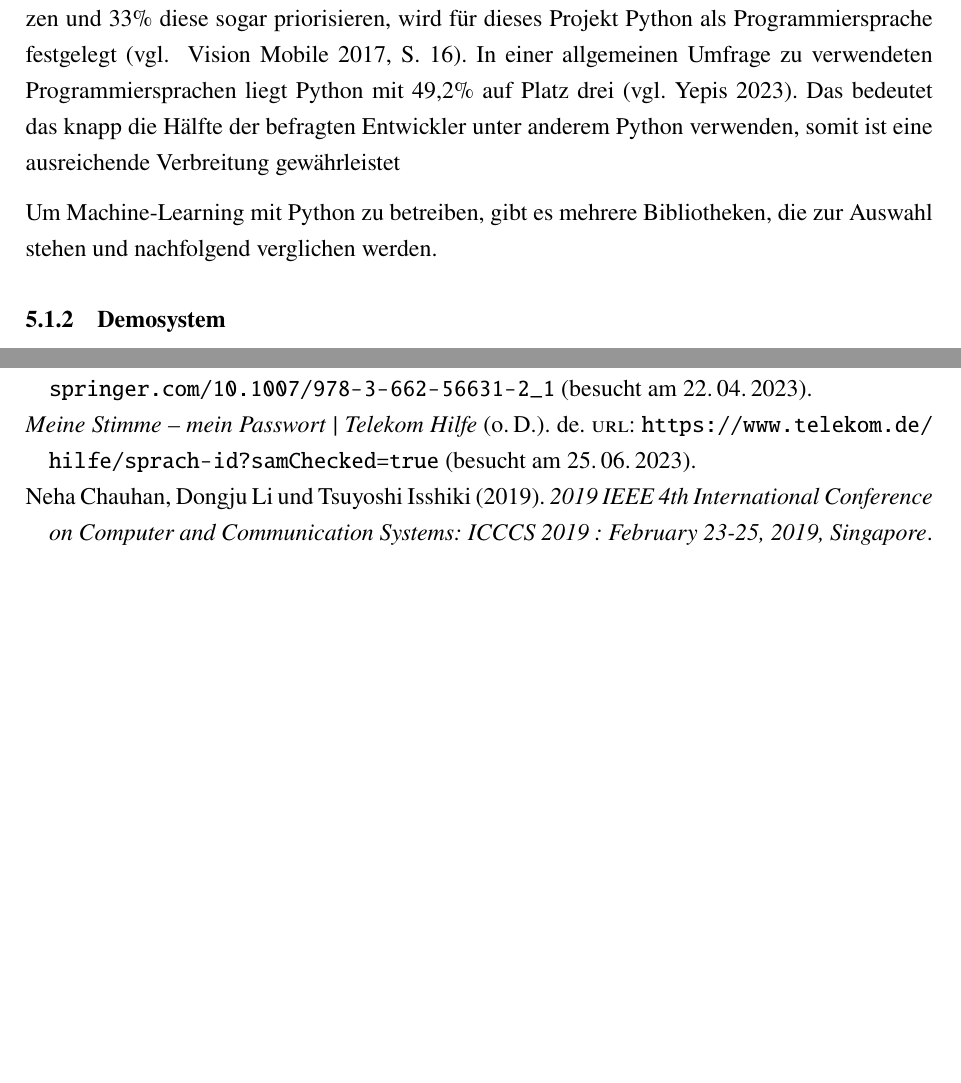
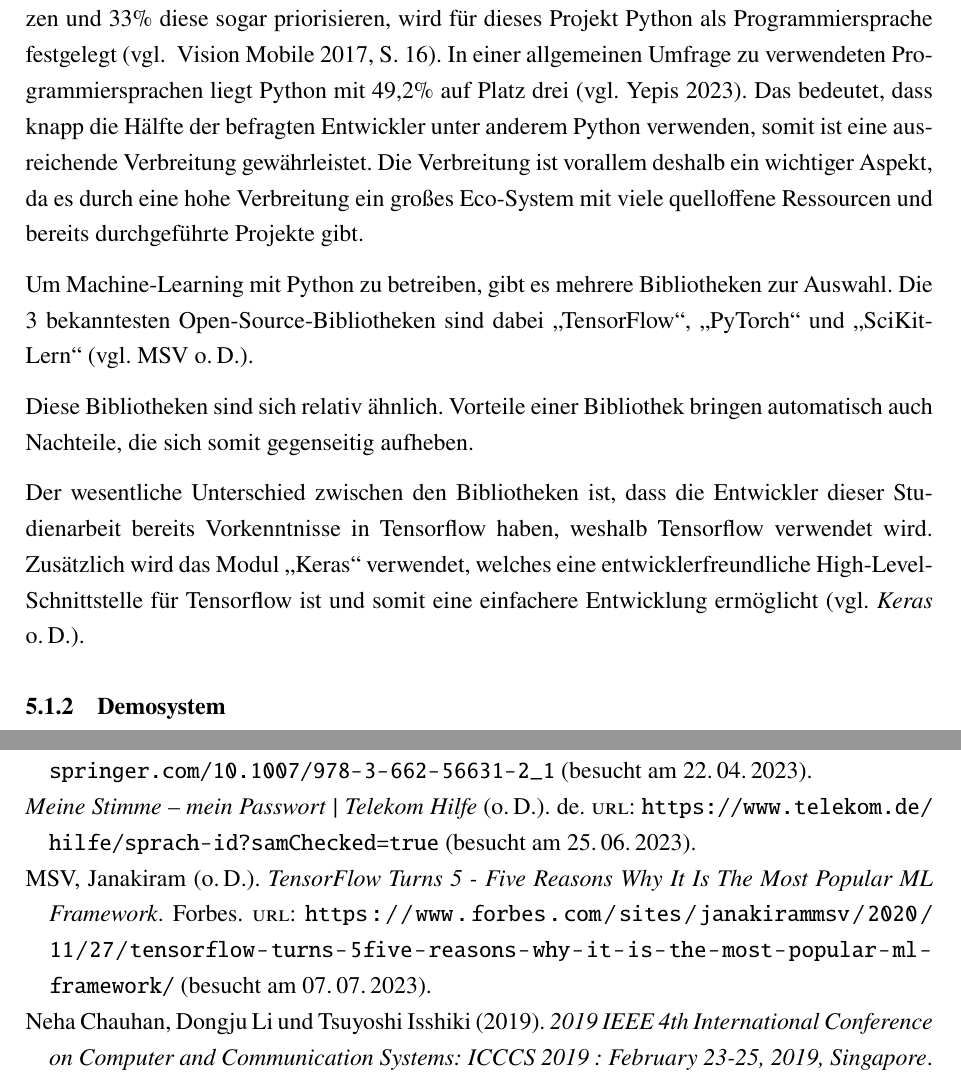
Before and after one commit to DHBW-FN-TIT20/user-authentication-using-voice-recognition, a LaTeX paper (latex/main.tex, which reads latex/chapter/Umsetzung.tex): two parts of pages 36 and 39 of 42, joined at a grey line, cut so that both start at the same text, the shorter picture padded with empty space. Compiled offline with pdfLaTeX.

Commit message:
Technologieentscheidung - Versuchssystem

```diff
--- a/latex/chapter/Umsetzung.tex
+++ b/latex/chapter/Umsetzung.tex
@@ -7,12 +7,23 @@ Durch die Verwendung von neuronalen Netzen werden die verfügbaren Technologien
 Um weitere Technologieenscheidungen zu treffen muss zunächst eine Programmiersprache ausgewählt werden.
 Da in einer Umfrage unter Machine-Learning-Entwicklern und Data Scientists 57\% Python als Programmiersprache nutzen und 33\% diese sogar priorisieren, wird für dieses Projekt Python als Programmiersprache festgelegt \autocite[vgl. ][S. 16]{vision_mobile_state_2017}.
 In einer allgemeinen Umfrage zu verwendeten Programmiersprachen liegt Python mit 49,2\% auf Platz drei \autocite[vgl.][]{yepis_2023_2023}.
-Das bedeutet das knapp die Hälfte der befragten Entwickler unter anderem Python verwenden, somit ist eine ausreichende Verbreitung gewährleistet
+Das bedeutet, dass knapp die Hälfte der befragten Entwickler unter anderem Python verwenden, somit ist eine ausreichende Verbreitung gewährleistet.
+Die Verbreitung ist vorallem deshalb ein wichtiger Aspekt, da es durch eine hohe Verbreitung ein großes Eco-System mit viele quelloffene Ressourcen und bereits durchgeführte Projekte gibt.
 
-Um Machine-Learning mit Python zu betreiben, gibt es mehrere Bibliotheken, die zur Auswahl stehen und nachfolgend verglichen werden.
+Um Machine-Learning mit Python zu betreiben, gibt es mehrere Bibliotheken zur Auswahl.
+Die 3 bekanntesten Open-Source-Bibliotheken sind dabei \gqq{TensorFlow}, \gqq{PyTorch} und \gqq{SciKit-Lern} \autocite[vgl.][]{msv_tensorflow_nodate}.
 
+Diese Bibliotheken sind sich relativ ähnlich.
+Vorteile einer Bibliothek bringen automatisch auch Nachteile, die sich somit gegenseitig aufheben.
+
+Der wesentliche Unterschied zwischen den Bibliotheken ist, dass die Entwickler dieser Studienarbeit bereits Vorkenntnisse in Tensorflow haben, weshalb Tensorflow verwendet wird.
+Zusätzlich wird das Modul \gqq{Keras} verwendet, welches eine entwicklerfreundliche High-Level-Schnittstelle für Tensorflow ist und somit eine einfachere Entwicklung ermöglicht \autocite[vgl.][]{noauthor_keras_nodate}.
 
 \subsubsection{Demosystem}
 
 \subsection{Versuchssystem}
+
+
+
+
 \subsection{Demosystem}
```
Also changed, not shown: latex/literatur/literatur.bib (+22 -0 lines).
